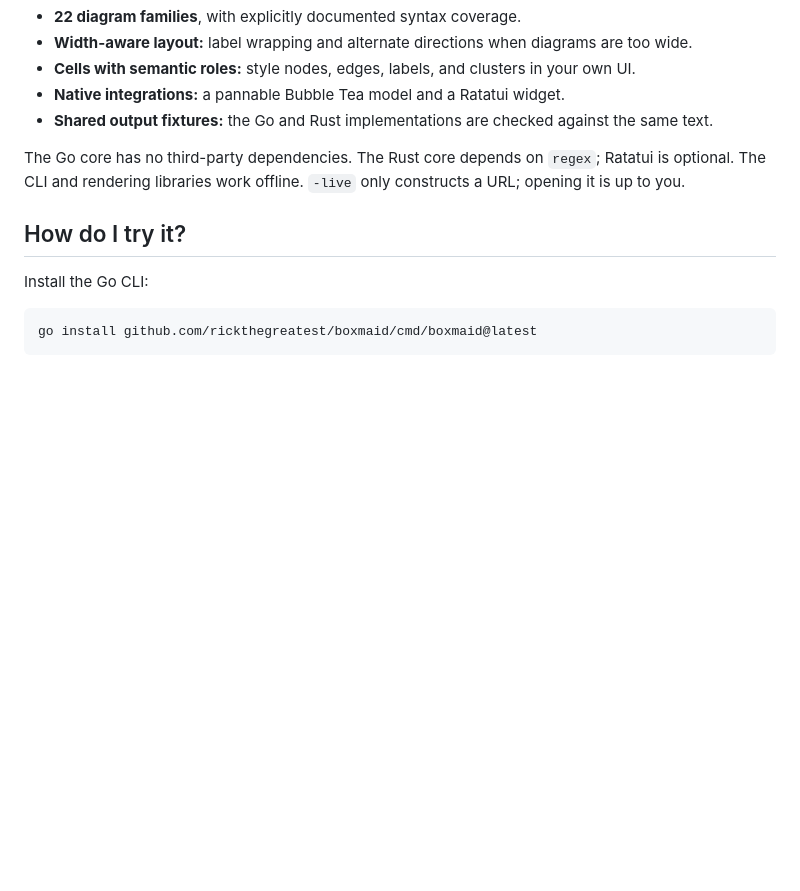
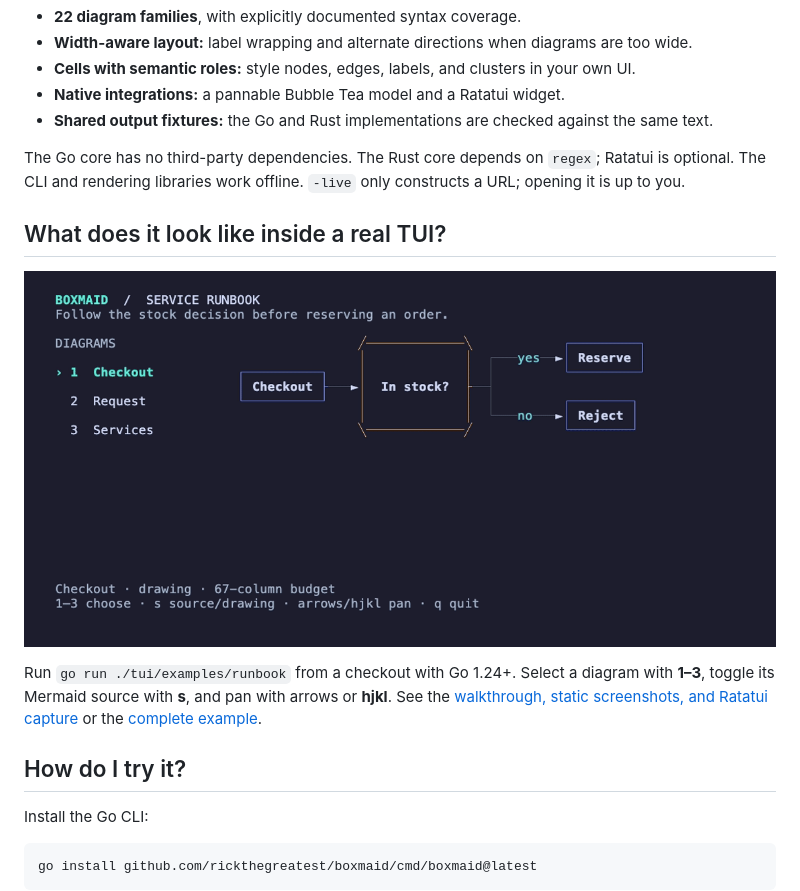
Before and after one commit to rickthegreatest/boxmaid, a Markdown page: README.md, the part around the change. GitHub-like rendering; pictures changed too: docs/assets/runbook.gif (added); blank space fills up the shorter version.

Commit message:
Add recorded TUI runbook demo and integration guide

```diff
--- a/README.md
+++ b/README.md
@@ -24,6 +24,12 @@ Boxmaid turns Mermaid source into Unicode box-drawing characters or plain ASCII.
 - **Shared output fixtures:** the Go and Rust implementations are checked against the same text.
 
 The Go core has no third-party dependencies. The Rust core depends on `regex`; Ratatui is optional. The CLI and rendering libraries work offline. `-live` only constructs a URL; opening it is up to you.
+
+## What does it look like inside a real TUI?
+
+![The Boxmaid service runbook switches diagrams and toggles between rendered output and Mermaid source inside Bubble Tea.](docs/assets/runbook.gif)
+
+Run `go run ./tui/examples/runbook` from a checkout with Go 1.24+. Select a diagram with **1–3**, toggle its Mermaid source with **s**, and pan with arrows or **hjkl**. See the [walkthrough, static screenshots, and Ratatui capture](docs/demo.md) or the [complete example](tui/examples/runbook).
 
 ## How do I try it?
 
```
Also changed, not shown: CHANGELOG.md (+1 -0 lines), docs/demo.md (added, +68 -0 lines), docs/posts/mermaid-in-your-runbook.md (added, +29 -0 lines), tui/README.md (added, +41 -0 lines), docs/assets/ratatui.gif (added), docs/assets/ratatui.png (added), docs/assets/runbook-source.png (added), docs/assets/runbook.png (added), 10 other files.
